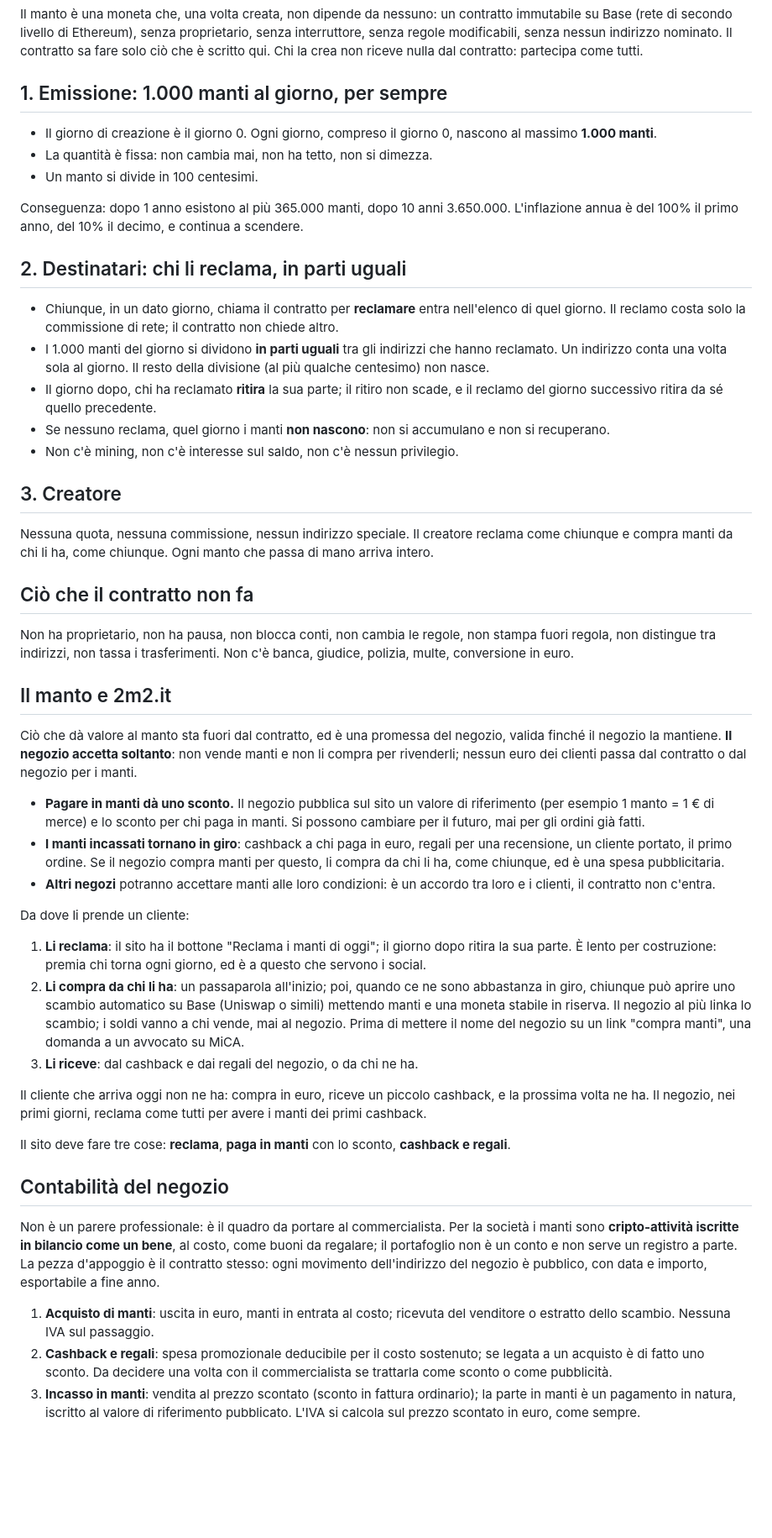
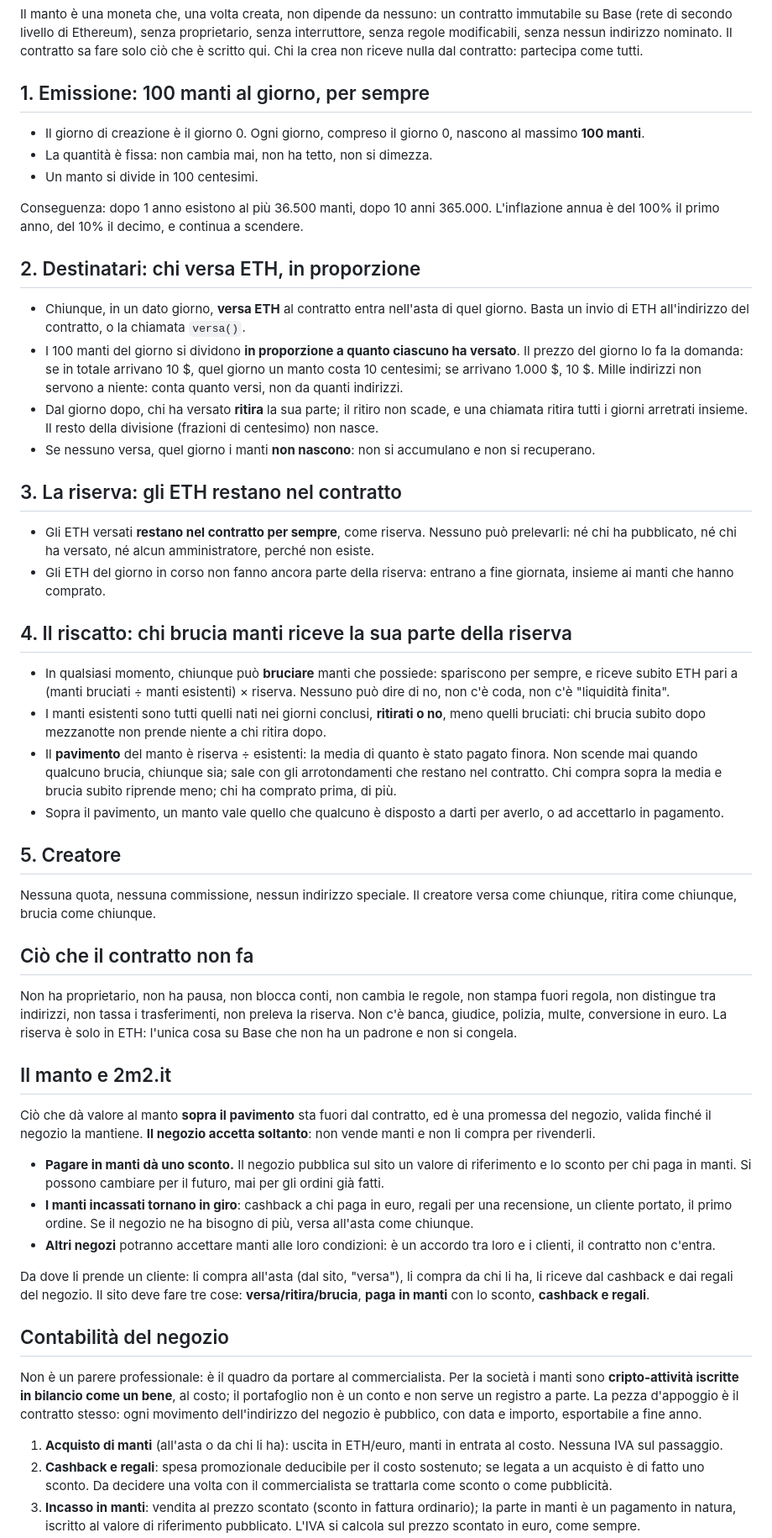
Before and after one commit to ciboandre/messaggi, a Markdown page: REGOLE.md, the part around one of its changes. Shown at 84% size. GitHub-like rendering; blank space fills up the shorter version.

Commit message:
Regole: emissione 100 al giorno a chi versa ETH, riserva bloccata, riscatto bruciando

```diff
--- a/REGOLE.md
+++ b/REGOLE.md
@@ -2,52 +2,55 @@
 
 Il manto è una moneta che, una volta creata, non dipende da nessuno: un contratto immutabile su Base (rete di secondo livello di Ethereum), senza proprietario, senza interruttore, senza regole modificabili, senza nessun indirizzo nominato. Il contratto sa fare solo ciò che è scritto qui. Chi la crea non riceve nulla dal contratto: partecipa come tutti.
 
-## 1. Emissione: 1.000 manti al giorno, per sempre
+## 1. Emissione: 100 manti al giorno, per sempre
 
-- Il giorno di creazione è il giorno 0. Ogni giorno, compreso il giorno 0, nascono al massimo **1.000 manti**.
+- Il giorno di creazione è il giorno 0. Ogni giorno, compreso il giorno 0, nascono al massimo **100 manti**.
 - La quantità è fissa: non cambia mai, non ha tetto, non si dimezza.
 - Un manto si divide in 100 centesimi.
 
-Conseguenza: dopo 1 anno esistono al più 365.000 manti, dopo 10 anni 3.650.000. L'inflazione annua è del 100% il primo anno, del 10% il decimo, e continua a scendere.
+Conseguenza: dopo 1 anno esistono al più 36.500 manti, dopo 10 anni 365.000. L'inflazione annua è del 100% il primo anno, del 10% il decimo, e continua a scendere.
 
-## 2. Destinatari: chi li reclama, in parti uguali
+## 2. Destinatari: chi versa ETH, in proporzione
 
-- Chiunque, in un dato giorno, chiama il contratto per **reclamare** entra nell'elenco di quel giorno. Il reclamo costa solo la commissione di rete; il contratto non chiede altro.
-- I 1.000 manti del giorno si dividono **in parti uguali** tra gli indirizzi che hanno reclamato. Un indirizzo conta una volta sola al giorno. Il resto della divisione (al più qualche centesimo) non nasce.
-- Il giorno dopo, chi ha reclamato **ritira** la sua parte; il ritiro non scade, e il reclamo del giorno successivo ritira da sé quello precedente.
-- Se nessuno reclama, quel giorno i manti **non nascono**: non si accumulano e non si recuperano.
-- Non c'è mining, non c'è interesse sul saldo, non c'è nessun privilegio.
+- Chiunque, in un dato giorno, **versa ETH** al contratto entra nell'asta di quel giorno. Basta un invio di ETH all'indirizzo del contratto, o la chiamata `versa()`.
+- I 100 manti del giorno si dividono **in proporzione a quanto ciascuno ha versato**. Il prezzo del giorno lo fa la domanda: se in totale arrivano 10 $, quel giorno un manto costa 10 centesimi; se arrivano 1.000 $, 10 $. Mille indirizzi non servono a niente: conta quanto versi, non da quanti indirizzi.
+- Dal giorno dopo, chi ha versato **ritira** la sua parte; il ritiro non scade, e una chiamata ritira tutti i giorni arretrati insieme. Il resto della divisione (frazioni di centesimo) non nasce.
+- Se nessuno versa, quel giorno i manti **non nascono**: non si accumulano e non si recuperano.
 
-## 3. Creatore
+## 3. La riserva: gli ETH restano nel contratto
 
-Nessuna quota, nessuna commissione, nessun indirizzo speciale. Il creatore reclama come chiunque e compra manti da chi li ha, come chiunque. Ogni manto che passa di mano arriva intero.
+- Gli ETH versati **restano nel contratto per sempre**, come riserva. Nessuno può prelevarli: né chi ha pubblicato, né chi ha versato, né alcun amministratore, perché non esiste.
+- Gli ETH del giorno in corso non fanno ancora parte della riserva: entrano a fine giornata, insieme ai manti che hanno comprato.
+
+## 4. Il riscatto: chi brucia manti riceve la sua parte della riserva
+
+- In qualsiasi momento, chiunque può **bruciare** manti che possiede: spariscono per sempre, e riceve subito ETH pari a (manti bruciati ÷ manti esistenti) × riserva. Nessuno può dire di no, non c'è coda, non c'è "liquidità finita".
+- I manti esistenti sono tutti quelli nati nei giorni conclusi, **ritirati o no**, meno quelli bruciati: chi brucia subito dopo mezzanotte non prende niente a chi ritira dopo.
+- Il **pavimento** del manto è riserva ÷ esistenti: la media di quanto è stato pagato finora. Non scende mai quando qualcuno brucia, chiunque sia; sale con gli arrotondamenti che restano nel contratto. Chi compra sopra la media e brucia subito riprende meno; chi ha comprato prima, di più.
+- Sopra il pavimento, un manto vale quello che qualcuno è disposto a darti per averlo, o ad accettarlo in pagamento.
+
+## 5. Creatore
+
+Nessuna quota, nessuna commissione, nessun indirizzo speciale. Il creatore versa come chiunque, ritira come chiunque, brucia come chiunque.
 
 ## Ciò che il contratto non fa
 
-Non ha proprietario, non ha pausa, non blocca conti, non cambia le regole, non stampa fuori regola, non distingue tra indirizzi, non tassa i trasferimenti. Non c'è banca, giudice, polizia, multe, conversione in euro.
+Non ha proprietario, non ha pausa, non blocca conti, non cambia le regole, non stampa fuori regola, non distingue tra indirizzi, non tassa i trasferimenti, non preleva la riserva. Non c'è banca, giudice, polizia, multe, conversione in euro. La riserva è solo in ETH: l'unica cosa su Base che non ha un padrone e non si congela.
 
 ## Il manto e 2m2.it
 
-Ciò che dà valore al manto sta fuori dal contratto, ed è una promessa del negozio, valida finché il negozio la mantiene. **Il negozio accetta soltanto**: non vende manti e non li compra per rivenderli; nessun euro dei clienti passa dal contratto o dal negozio per i manti.
+Ciò che dà valore al manto **sopra il pavimento** sta fuori dal contratto, ed è una promessa del negozio, valida finché il negozio la mantiene. **Il negozio accetta soltanto**: non vende manti e non li compra per rivenderli.
 
-- **Pagare in manti dà uno sconto.** Il negozio pubblica sul sito un valore di riferimento (per esempio 1 manto = 1 € di merce) e lo sconto per chi paga in manti. Si possono cambiare per il futuro, mai per gli ordini già fatti.
-- **I manti incassati tornano in giro**: cashback a chi paga in euro, regali per una recensione, un cliente portato, il primo ordine. Se il negozio compra manti per questo, li compra da chi li ha, come chiunque, ed è una spesa pubblicitaria.
+- **Pagare in manti dà uno sconto.** Il negozio pubblica sul sito un valore di riferimento e lo sconto per chi paga in manti. Si possono cambiare per il futuro, mai per gli ordini già fatti.
+- **I manti incassati tornano in giro**: cashback a chi paga in euro, regali per una recensione, un cliente portato, il primo ordine. Se il negozio ne ha bisogno di più, versa all'asta come chiunque.
 - **Altri negozi** potranno accettare manti alle loro condizioni: è un accordo tra loro e i clienti, il contratto non c'entra.
 
-Da dove li prende un cliente:
-
-1. **Li reclama**: il sito ha il bottone "Reclama i manti di oggi"; il giorno dopo ritira la sua parte. È lento per costruzione: premia chi torna ogni giorno, ed è a questo che servono i social.
-2. **Li compra da chi li ha**: un passaparola all'inizio; poi, quando ce ne sono abbastanza in giro, chiunque può aprire uno scambio automatico su Base (Uniswap o simili) mettendo manti e una moneta stabile in riserva. Il negozio al più linka lo scambio; i soldi vanno a chi vende, mai al negozio. Prima di mettere il nome del negozio su un link "compra manti", una domanda a un avvocato su MiCA.
-3. **Li riceve**: dal cashback e dai regali del negozio, o da chi ne ha.
-
-Il cliente che arriva oggi non ne ha: compra in euro, riceve un piccolo cashback, e la prossima volta ne ha. Il negozio, nei primi giorni, reclama come tutti per avere i manti dei primi cashback.
-
-Il sito deve fare tre cose: **reclama**, **paga in manti** con lo sconto, **cashback e regali**.
+Da dove li prende un cliente: li compra all'asta (dal sito, "versa"), li compra da chi li ha, li riceve dal cashback e dai regali del negozio. Il sito deve fare tre cose: **versa/ritira/brucia**, **paga in manti** con lo sconto, **cashback e regali**.
 
 ## Contabilità del negozio
 
-Non è un parere professionale: è il quadro da portare al commercialista. Per la società i manti sono **cripto-attività iscritte in bilancio come un bene**, al costo, come buoni da regalare; il portafoglio non è un conto e non serve un registro a parte. La pezza d'appoggio è il contratto stesso: ogni movimento dell'indirizzo del negozio è pubblico, con data e importo, esportabile a fine anno.
+Non è un parere professionale: è il quadro da portare al commercialista. Per la società i manti sono **cripto-attività iscritte in bilancio come un bene**, al costo; il portafoglio non è un conto e non serve un registro a parte. La pezza d'appoggio è il contratto stesso: ogni movimento dell'indirizzo del negozio è pubblico, con data e importo, esportabile a fine anno.
 
-1. **Acquisto di manti**: uscita in euro, manti in entrata al costo; ricevuta del venditore o estratto dello scambio. Nessuna IVA sul passaggio.
+1. **Acquisto di manti** (all'asta o da chi li ha): uscita in ETH/euro, manti in entrata al costo. Nessuna IVA sul passaggio.
 2. **Cashback e regali**: spesa promozionale deducibile per il costo sostenuto; se legata a un acquisto è di fatto uno sconto. Da decidere una volta con il commercialista se trattarla come sconto o come pubblicità.
 3. **Incasso in manti**: vendita al prezzo scontato (sconto in fattura ordinario); la parte in manti è un pagamento in natura, iscritto al valore di riferimento pubblicato. L'IVA si calcola sul prezzo scontato in euro, come sempre.
```
Also changed, not shown: other parts of REGOLE.md (+7 -7 lines).
